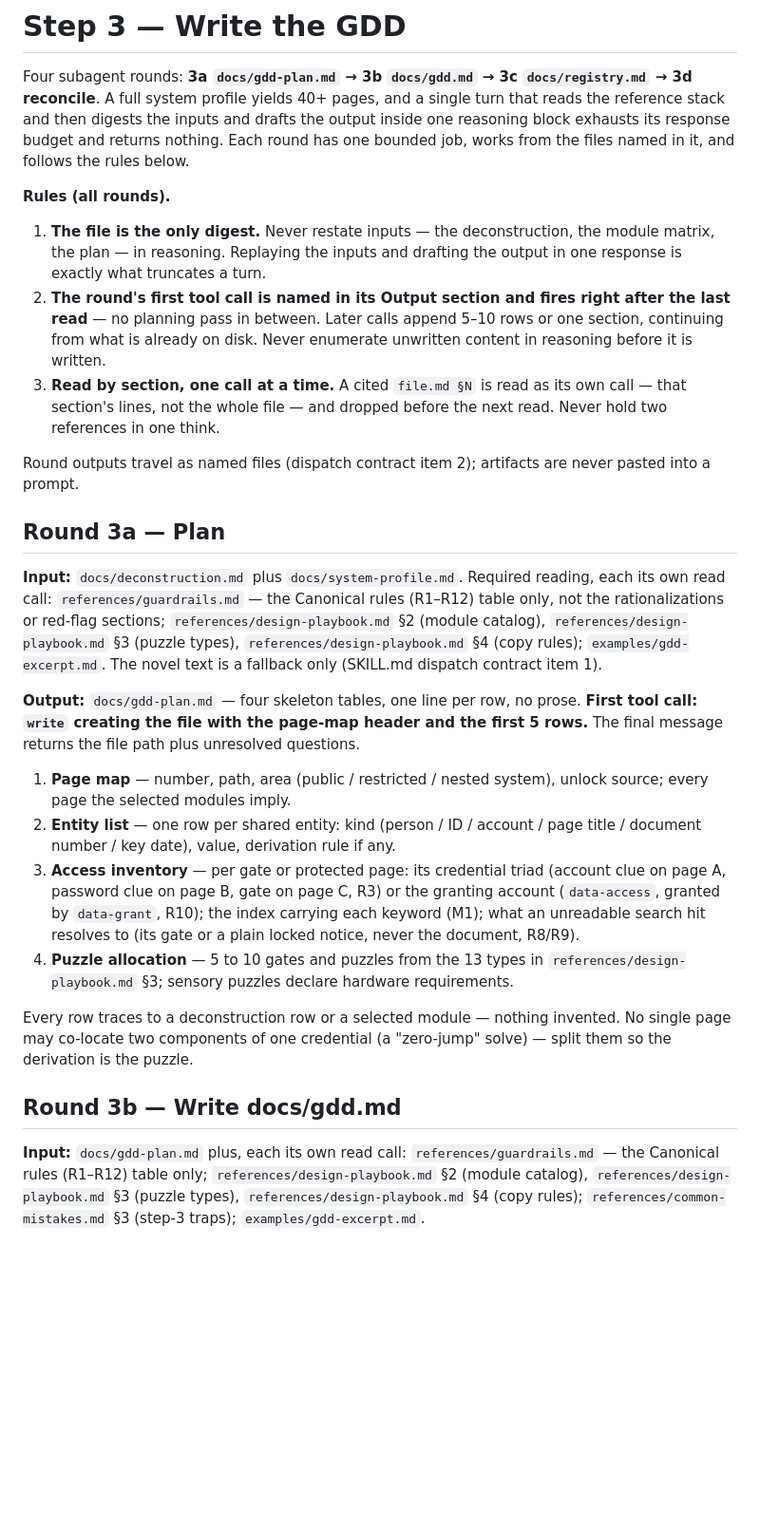
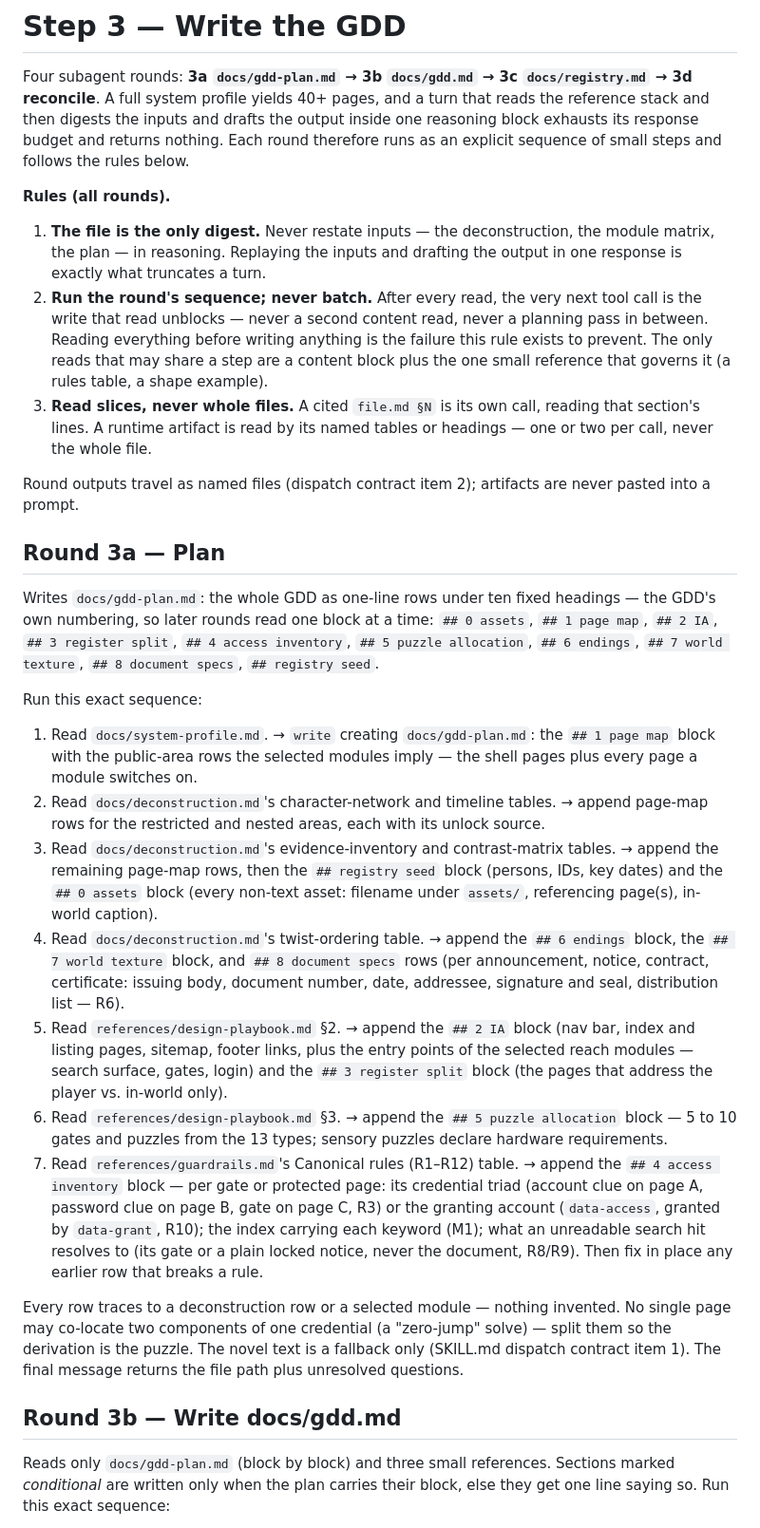
Before and after one commit to XingfenD/novel2arg, a Markdown page: workflow/03-gdd.md, the part around one of its changes. Shown at 95% size. Drawn GitHub-style; blank space fills up the shorter version.

```diff
--- a/workflow/03-gdd.md
+++ b/workflow/03-gdd.md
@@ -1,44 +1,44 @@
 # Step 3 — Write the GDD
 
 Four subagent rounds: **3a `docs/gdd-plan.md` → 3b `docs/gdd.md` → 3c `docs/registry.md` → 3d
-reconcile**. A full system profile yields 40+ pages, and a single turn that reads the reference stack and
-then digests the inputs and drafts the output inside one reasoning block exhausts its response budget and
-returns nothing. Each round has one bounded job, works from the files named in it, and follows the rules
+reconcile**. A full system profile yields 40+ pages, and a turn that reads the reference stack and then
+digests the inputs and drafts the output inside one reasoning block exhausts its response budget and
+returns nothing. Each round therefore runs as an explicit sequence of small steps and follows the rules
 below.
 
 **Rules (all rounds).**
 
 1. **The file is the only digest.** Never restate inputs — the deconstruction, the module matrix, the plan — in reasoning. Replaying the inputs and drafting the output in one response is exactly what truncates a turn.
-2. **The round's first tool call is named in its Output section and fires right after the last read** — no planning pass in between. Later calls append 5–10 rows or one section, continuing from what is already on disk. Never enumerate unwritten content in reasoning before it is written.
-3. **Read by section, one call at a time.** A cited `file.md §N` is read as its own call — that section's lines, not the whole file — and dropped before the next read. Never hold two references in one think.
+2. **Run the round's sequence; never batch.** After every read, the very next tool call is the write that read unblocks — never a second content read, never a planning pass in between. Reading everything before writing anything is the failure this rule exists to prevent. The only reads that may share a step are a content block plus the one small reference that governs it (a rules table, a shape example).
+3. **Read slices, never whole files.** A cited `file.md §N` is its own call, reading that section's lines. A runtime artifact is read by its named tables or headings — one or two per call, never the whole file.
 
 Round outputs travel as named files (dispatch contract item 2); artifacts are never pasted into a prompt.
 
 ## Round 3a — Plan
 
-**Input:** `docs/deconstruction.md` plus `docs/system-profile.md`. Required reading, each its own read
-call: `references/guardrails.md` — the Canonical rules (R1–R12) table only, not the rationalizations or
-red-flag sections; `references/design-playbook.md` §2 (module catalog), `references/design-playbook.md`
-§3 (puzzle types), `references/design-playbook.md` §4 (copy rules); `examples/gdd-excerpt.md`. The novel
-text is a fallback only (SKILL.md dispatch contract item 1).
+Writes `docs/gdd-plan.md`: the whole GDD as one-line rows under ten fixed headings — the GDD's own
+numbering, so later rounds read one block at a time: `## 0 assets`, `## 1 page map`, `## 2 IA`,
+`## 3 register split`, `## 4 access inventory`, `## 5 puzzle allocation`, `## 6 endings`,
+`## 7 world texture`, `## 8 document specs`, `## registry seed`.
 
-**Output:** `docs/gdd-plan.md` — four skeleton tables, one line per row, no prose. **First tool call:
-`write` creating the file with the page-map header and the first 5 rows.** The final message returns the
-file path plus unresolved questions.
+Run this exact sequence:
 
-1. **Page map** — number, path, area (public / restricted / nested system), unlock source; every page the selected modules imply.
-2. **Entity list** — one row per shared entity: kind (person / ID / account / page title / document number / key date), value, derivation rule if any.
-3. **Access inventory** — per gate or protected page: its credential triad (account clue on page A, password clue on page B, gate on page C, R3) or the granting account (`data-access`, granted by `data-grant`, R10); the index carrying each keyword (M1); what an unreadable search hit resolves to (its gate or a plain locked notice, never the document, R8/R9).
-4. **Puzzle allocation** — 5 to 10 gates and puzzles from the 13 types in `references/design-playbook.md` §3; sensory puzzles declare hardware requirements.
+1. Read `docs/system-profile.md`. → `write` creating `docs/gdd-plan.md`: the `## 1 page map` block with the public-area rows the selected modules imply — the shell pages plus every page a module switches on.
+2. Read `docs/deconstruction.md`'s character-network and timeline tables. → append page-map rows for the restricted and nested areas, each with its unlock source.
+3. Read `docs/deconstruction.md`'s evidence-inventory and contrast-matrix tables. → append the remaining page-map rows, then the `## registry seed` block (persons, IDs, key dates) and the `## 0 assets` block (every non-text asset: filename under `assets/`, referencing page(s), in-world caption).
+4. Read `docs/deconstruction.md`'s twist-ordering table. → append the `## 6 endings` block, the `## 7 world texture` block, and `## 8 document specs` rows (per announcement, notice, contract, certificate: issuing body, document number, date, addressee, signature and seal, distribution list — R6).
+5. Read `references/design-playbook.md` §2. → append the `## 2 IA` block (nav bar, index and listing pages, sitemap, footer links, plus the entry points of the selected reach modules — search surface, gates, login) and the `## 3 register split` block (the pages that address the player vs. in-world only).
+6. Read `references/design-playbook.md` §3. → append the `## 5 puzzle allocation` block — 5 to 10 gates and puzzles from the 13 types; sensory puzzles declare hardware requirements.
+7. Read `references/guardrails.md`'s Canonical rules (R1–R12) table. → append the `## 4 access inventory` block — per gate or protected page: its credential triad (account clue on page A, password clue on page B, gate on page C, R3) or the granting account (`data-access`, granted by `data-grant`, R10); the index carrying each keyword (M1); what an unreadable search hit resolves to (its gate or a plain locked notice, never the document, R8/R9). Then fix in place any earlier row that breaks a rule.
 
 Every row traces to a deconstruction row or a selected module — nothing invented. No single page may
 co-locate two components of one credential (a "zero-jump" solve) — split them so the derivation is the
-puzzle.
+puzzle. The novel text is a fallback only (SKILL.md dispatch contract item 1). The final message returns
+the file path plus unresolved questions.
 
 ## Round 3b — Write docs/gdd.md
 
-**Input:** `docs/gdd-plan.md` plus, each its own read call: `references/guardrails.md` — the Canonical
-rules (R1–R12) table only; `references/design-playbook.md` §2 (module catalog),
-`references/design-playbook.md` §3 (puzzle types), `references/design-playbook.md` §4 (copy rules);
-`references/common-mistakes.md` §3 (step-3 traps); `examples/gdd-excerpt.md`.
+Reads only `docs/gdd-plan.md` (block by block) and three small references. Sections marked *conditional*
+are written only when the plan carries their block, else they get one line saying so. Run this exact
+sequence:
 
```
Also changed, not shown: other parts of workflow/03-gdd.md (+16 -26 lines), SKILL.md (+5 -0 lines), docs/CHANGELOG.md (+3 -0 lines).
